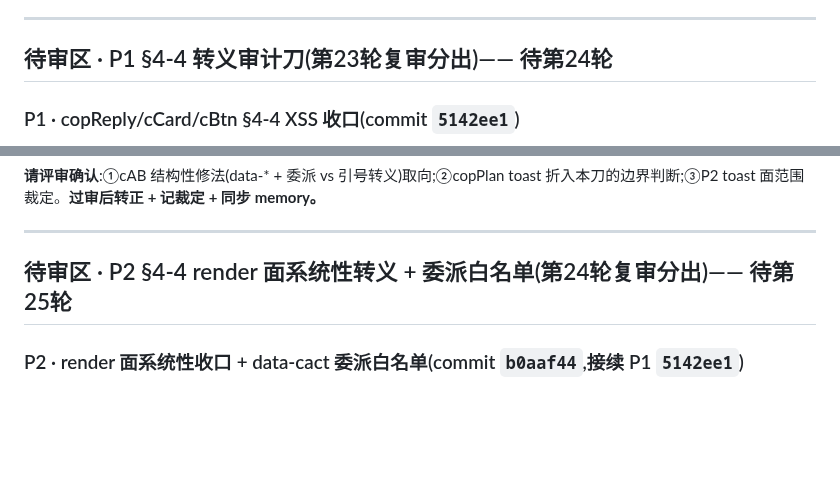
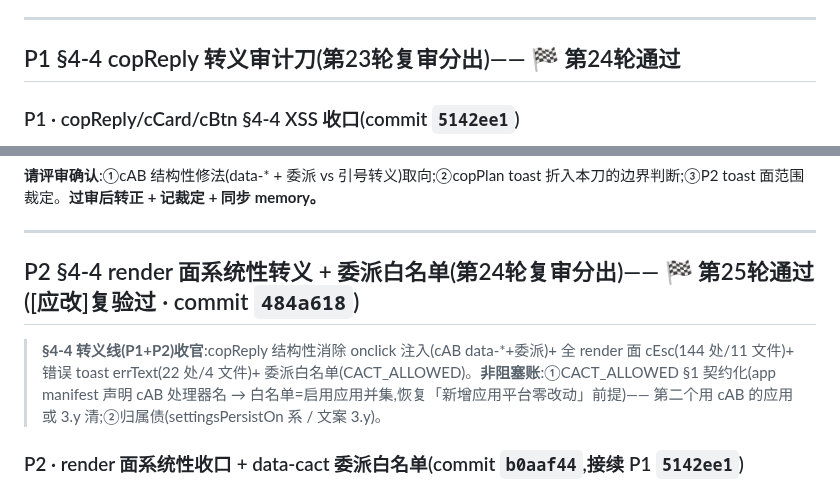
Before and after one commit to aklmans/seeker, a Markdown page: docs/review-log.md, 2 parts joined by grey strips. Rendered like a GitHub page; blank space fills up the shorter version.

Commit message:
docs(review-log):P1/P2 §4-4 转正「通过」—— 转义线收官 + 非阻塞账登记(CACT_ALLOWED 契约化/归属债)
Co-Authored-By: Claude Opus 4.8 <noreply@anthropic.com>

```diff
--- a/docs/review-log.md
+++ b/docs/review-log.md
@@ -624,7 +624,7 @@ cargo83/tsc/node/内联净;红线核心空 diff。**复审过后转正「通过
 
 ---
 
-## 待审区 · P1 §4-4 转义审计刀(第23轮复审分出)—— 待第24轮
+## P1 §4-4 copReply 转义审计刀(第23轮复审分出)—— 🏁 第24轮通过
 
 ### P1 · copReply/cCard/cBtn §4-4 XSS 收口(commit `5142ee1`)
 **由来**:第23轮复审「诚实披露」分出的专门刀。`job.co`/`job.role`/`sk.name`/`gaps` 等 = AI 对 JD 的抽取 = **§4-4 Untrusted**;经 `copReply` 的 `cCard`/`cBtn` 未转义进 DOM(`el(innerHTML)` 渲染)= XSS 面。**推翻第12轮**「copReply 嵌业务数据非用户输入、XSS 接受」裁定 —— 其前提(业务数据非外部)已证伪:`job.co` 是 JD 抽取的外部内容。CSP `script-src 'self' 'unsafe-inline'`(tauri.conf.json:27)**不拦内联事件处理器** → 转义/结构化是唯一防线。
@@ -660,7 +660,9 @@ cargo83/tsc/node/内联净;红线核心空 diff。**复审过后转正「通过
 
 ---
 
-## 待审区 · P2 §4-4 render 面系统性转义 + 委派白名单(第24轮复审分出)—— 待第25轮
+## P2 §4-4 render 面系统性转义 + 委派白名单(第24轮复审分出)—— 🏁 第25轮通过([应改]复验过 · commit `484a618`)
+
+> **§4-4 转义线(P1+P2)收官**:copReply 结构性消除 onclick 注入(cAB data-*+委派)+ 全 render 面 cEsc(144 处/11 文件)+ 错误 toast errText(22 处/4 文件)+ 委派白名单(CACT_ALLOWED)。**非阻塞账**:①CACT_ALLOWED §1 契约化(app manifest 声明 cAB 处理器名 → 白名单=启用应用并集,恢复「新增应用平台零改动」前提)—— 第二个用 cAB 的应用或 3.y 清;②归属债(settingsPersistOn 系 / 文案 3.y)。
 
 ### P2 · render 面系统性收口 + data-cact 委派白名单(commit `b0aaf44`,接续 P1 `5142ee1`)
 **由来**:P1 收口 copReply/cCard/cBtn/cSuggs 后,本刀**系统性覆盖其余所有 render 面**里外部(JD 抽取 job.co/role/jd/skill=§4-4 Untrusted)与用户输入未转义进 DOM 的 sink。红线同 P1:CSP `unsafe-inline` 不拦内联处理器、`el()`=template.innerHTML(dom.js:10)+ toast → 转义是唯一防线。
```
